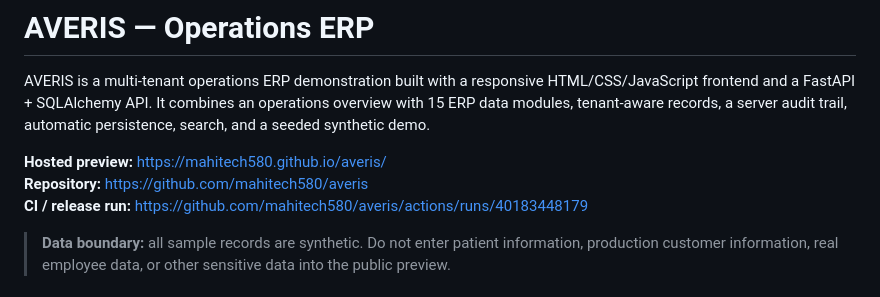
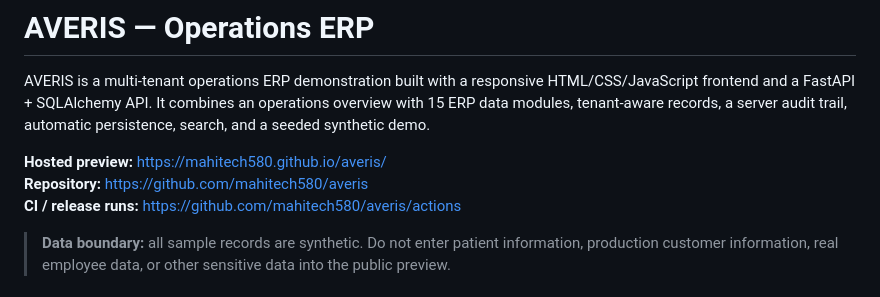
Before and after one commit to mahitech580/averis, a Markdown page: README.md, the part around the change. Rendered like a GitHub page.

Commit message:
Point docs to the current CI runs page

```diff
--- a/README.md
+++ b/README.md
@@ -4,7 +4,7 @@ AVERIS is a multi-tenant operations ERP demonstration built with a responsive HT
 
 **Hosted preview:** https://mahitech580.github.io/averis/
 **Repository:** https://github.com/mahitech580/averis
-**CI / release run:** https://github.com/mahitech580/averis/actions/runs/40183448179
+**CI / release runs:** https://github.com/mahitech580/averis/actions
 
 > **Data boundary:** all sample records are synthetic. Do not enter patient information, production customer information, real employee data, or other sensitive data into the public preview.
 
```
